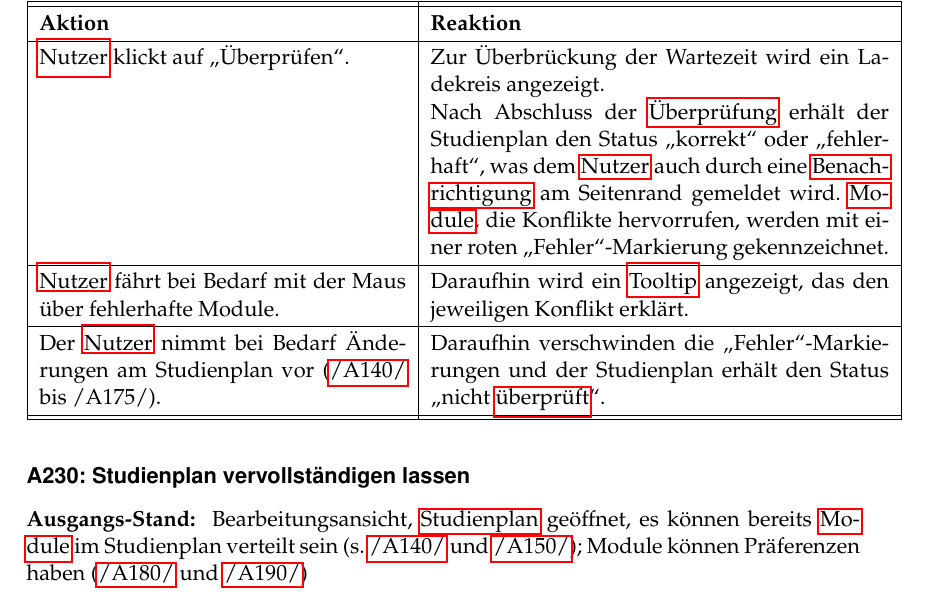
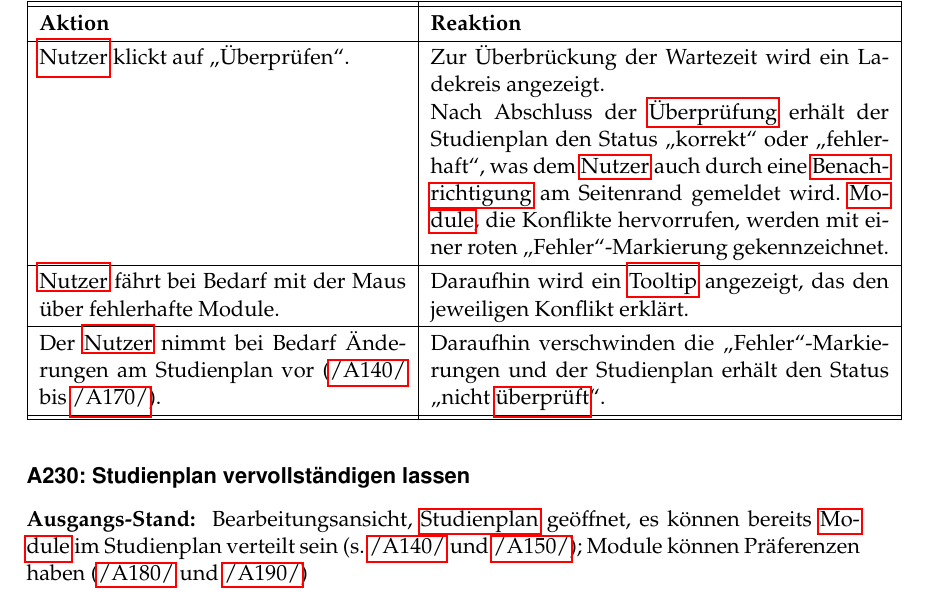
Before and after one commit to PSE-WS1617-IPD-Workflow/PSE_WS1617_IPD_Boehm_Studienplan, a LaTeX document (Pflichtenheft/Pflichtenheft/Pflichtenheft.tex, which reads Pflichtenheft/Pflichtenheft/content/global_usecases.tex): part of page 25 of 42, cut so that both start at the same text. Compiled offline with pdfLaTeX.

Commit message:
Fixed wrong reference in use cases.

```diff
--- a/Pflichtenheft/Pflichtenheft/content/global_usecases.tex
+++ b/Pflichtenheft/Pflichtenheft/content/global_usecases.tex
@@ -421,7 +421,7 @@ Die folgenden Anwendungsfalldiagramme bieten einen Überblick über die im Ansch
 	\glslink{Benutzer}{Nutzer} fährt bei Bedarf mit der Maus über fehlerhafte Module.
 	& Daraufhin wird ein \gls{Tooltip} angezeigt, das den jeweiligen Konflikt erklärt. \\
 	\hline
-	Der \glslink{Benutzer}{Nutzer} nimmt bei Bedarf Änderungen am Studienplan vor (\refA{140} bis \refA{175}).
+	Der \glslink{Benutzer}{Nutzer} nimmt bei Bedarf Änderungen am Studienplan vor (\refA{140} bis \refA{170}).
 	& Daraufhin verschwinden die „Fehler“"=Markierungen und der Studienplan erhält den Status „nicht \glslink{Verifizierung}{überprüft}“.
 \end{usecase}
 
```
